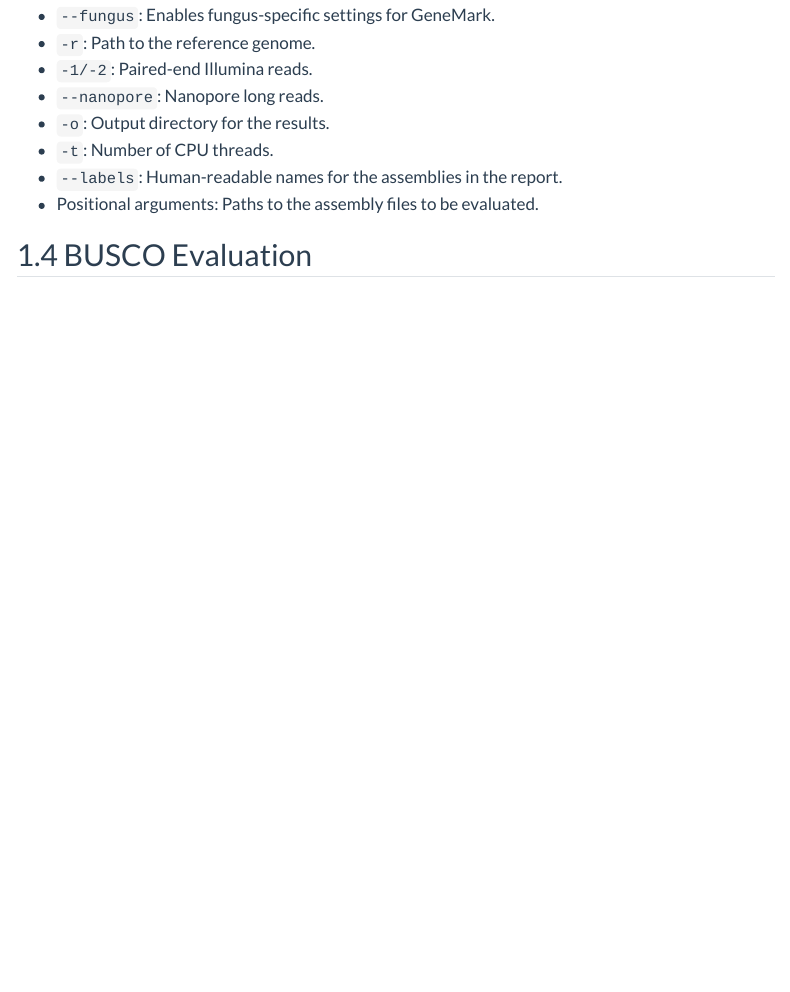
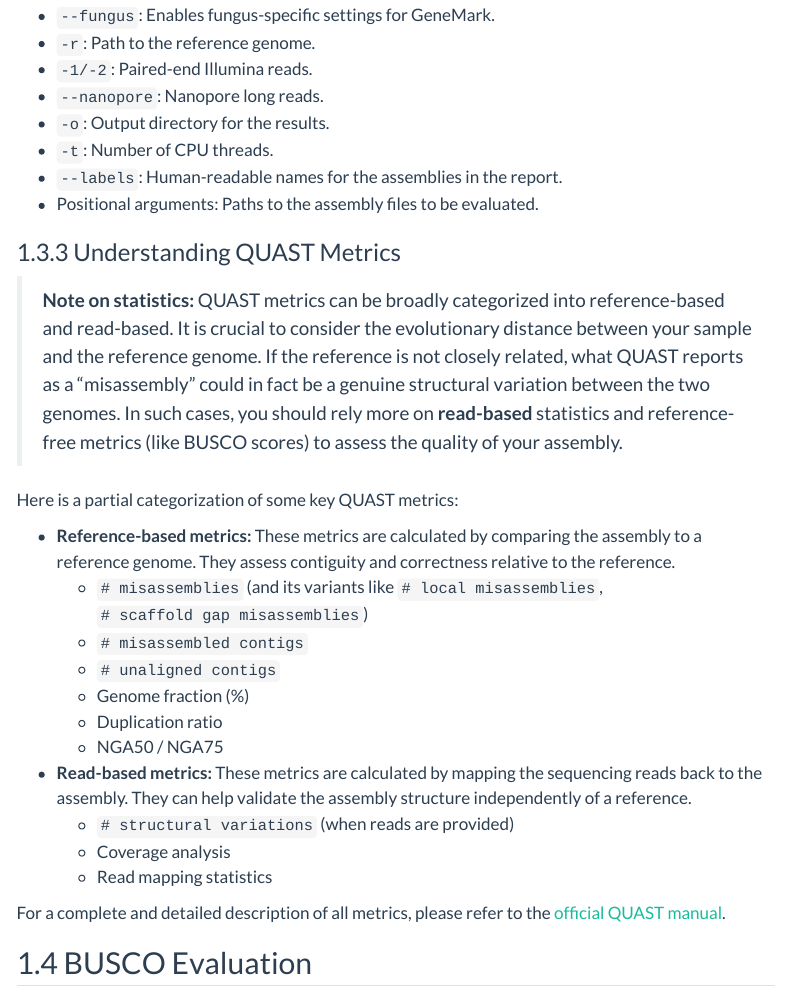
Before and after one commit to nexomis/tuto-euk-de-novo-genome, a Quarto document (hands-on/05-assembly-evaluation.qmd): the page in a window 1100 px wide, from 1770 px down. Rendered offline with R 4.5, knitr and Pandoc in place of Quarto, with nearby package versions; menus at the side of the page are left out; long lines of code are wrapped.

Commit message:
add quast metrics explanation

```diff
--- a/hands-on/05-assembly-evaluation.qmd
+++ b/hands-on/05-assembly-evaluation.qmd
@@ -93,6 +93,26 @@ quast.py \
 -   `--labels`: Human-readable names for the assemblies in the report.
 -   Positional arguments: Paths to the assembly files to be evaluated.
 
+### Understanding QUAST Metrics
+
+> **Note on statistics:** QUAST metrics can be broadly categorized into reference-based and read-based. It is crucial to consider the evolutionary distance between your sample and the reference genome. If the reference is not closely related, what QUAST reports as a "misassembly" could in fact be a genuine structural variation between the two genomes. In such cases, you should rely more on **read-based** statistics and reference-free metrics (like BUSCO scores) to assess the quality of your assembly.
+
+Here is a partial categorization of some key QUAST metrics:
+
+-   **Reference-based metrics:** These metrics are calculated by comparing the assembly to a reference genome. They assess contiguity and correctness relative to the reference.
+    -   `# misassemblies` (and its variants like `# local misassemblies`, `# scaffold gap misassemblies`)
+    -   `# misassembled contigs`
+    -   `# unaligned contigs`
+    -   Genome fraction (%)
+    -   Duplication ratio
+    -   NGA50 / NGA75
+-   **Read-based metrics:** These metrics are calculated by mapping the sequencing reads back to the assembly. They can help validate the assembly structure independently of a reference.
+    -   `# structural variations` (when reads are provided)
+    -   Coverage analysis
+    -   Read mapping statistics
+
+For a complete and detailed description of all metrics, please refer to the [official QUAST manual](https://quast.sourceforge.net/docs/manual.html#sec3.1).
+
 ## BUSCO Evaluation
 
 ### Download BUSCO database
```
